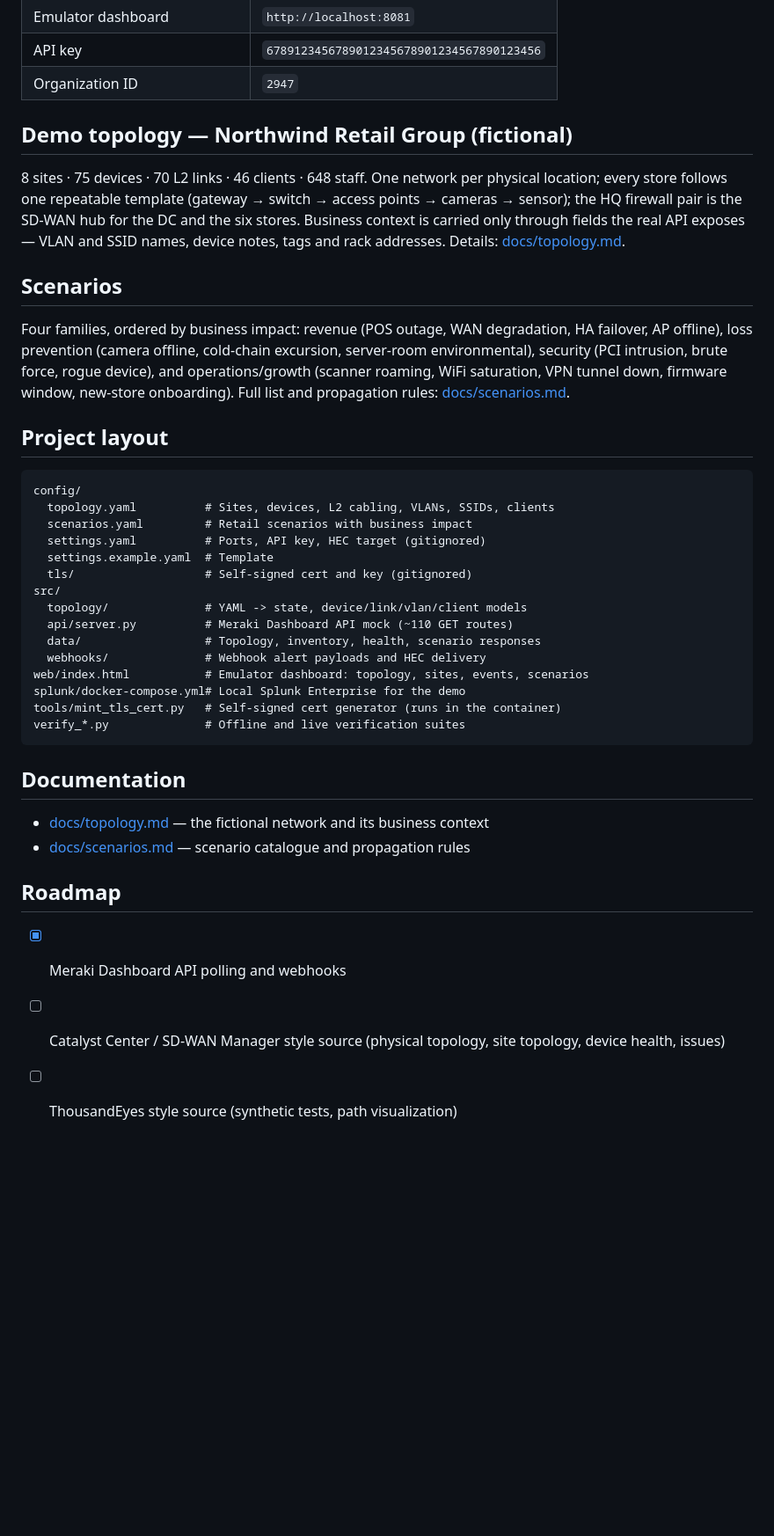
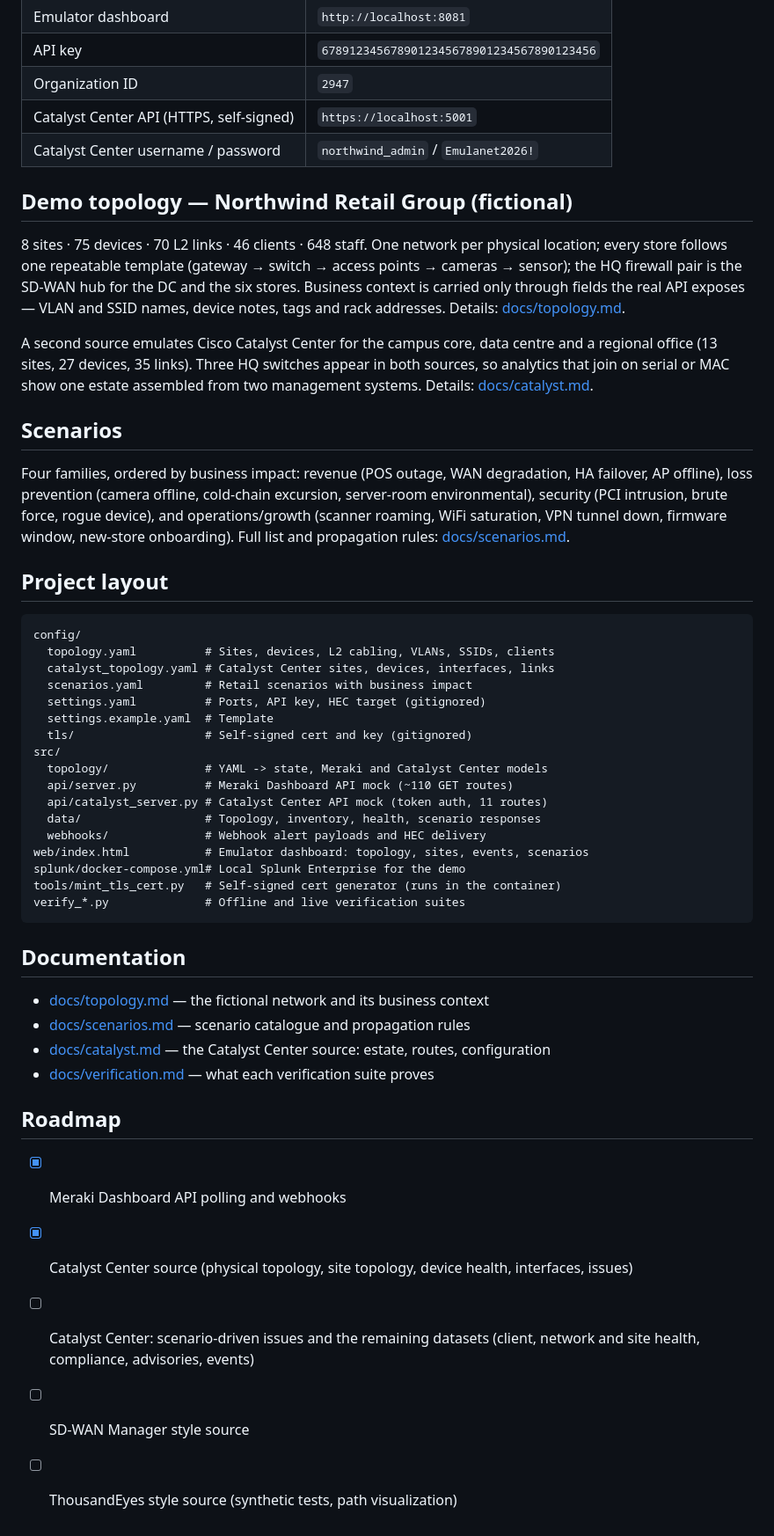
Before and after one commit to marciokugler/qwen-emulanet, a Markdown page: README.md, the part around the change. Shown at 88% size. Rendered like a GitHub page; blank space fills up the shorter version.

````diff
--- a/README.md
+++ b/README.md
@@ -26,6 +26,8 @@ python run.py
 | Emulator dashboard | `http://localhost:8081` |
 | API key | `6789123456789012345678901234567890123456` |
 | Organization ID | `2947` |
+| Catalyst Center API (HTTPS, self-signed) | `https://localhost:5001` |
+| Catalyst Center username / password | `northwind_admin` / `Emulanet2026!` |
 
 ## Demo topology — Northwind Retail Group (fictional)
 
@@ -35,6 +37,12 @@ switch → access points → cameras → sensor); the HQ firewall pair is the SD
 hub for the DC and the six stores. Business context is carried only through
 fields the real API exposes — VLAN and SSID names, device notes, tags and
 rack addresses. Details: [docs/topology.md](docs/topology.md).
+
+A second source emulates Cisco Catalyst Center for the campus core, data
+centre and a regional office (13 sites, 27 devices, 35 links). Three HQ
+switches appear in both sources, so analytics that join on serial or MAC show
+one estate assembled from two management systems. Details:
+[docs/catalyst.md](docs/catalyst.md).
 
 ## Scenarios
 
@@ -50,13 +58,15 @@ Full list and propagation rules: [docs/scenarios.md](docs/scenarios.md).
 ```
 config/
   topology.yaml          # Sites, devices, L2 cabling, VLANs, SSIDs, clients
+  catalyst_topology.yaml # Catalyst Center sites, devices, interfaces, links
   scenarios.yaml         # Retail scenarios with business impact
   settings.yaml          # Ports, API key, HEC target (gitignored)
   settings.example.yaml  # Template
   tls/                   # Self-signed cert and key (gitignored)
 src/
-  topology/              # YAML -> state, device/link/vlan/client models
+  topology/              # YAML -> state, Meraki and Catalyst Center models
   api/server.py          # Meraki Dashboard API mock (~110 GET routes)
+  api/catalyst_server.py # Catalyst Center API mock (token auth, 11 routes)
   data/                  # Topology, inventory, health, scenario responses
   webhooks/              # Webhook alert payloads and HEC delivery
 web/index.html           # Emulator dashboard: topology, sites, events, scenarios
@@ -69,10 +79,15 @@ verify_*.py              # Offline and live verification suites
 
 - [docs/topology.md](docs/topology.md) — the fictional network and its business context
 - [docs/scenarios.md](docs/scenarios.md) — scenario catalogue and propagation rules
+- [docs/catalyst.md](docs/catalyst.md) — the Catalyst Center source: estate, routes, configuration
+- [docs/verification.md](docs/verification.md) — what each verification suite proves
 
 ## Roadmap
 
 - [x] Meraki Dashboard API polling and webhooks
-- [ ] Catalyst Center / SD-WAN Manager style source (physical topology, site
-      topology, device health, issues)
+- [x] Catalyst Center source (physical topology, site topology, device
+      health, interfaces, issues)
+- [ ] Catalyst Center: scenario-driven issues and the remaining datasets
+      (client, network and site health, compliance, advisories, events)
+- [ ] SD-WAN Manager style source
 - [ ] ThousandEyes style source (synthetic tests, path visualization)
````
Also changed, not shown: docs/catalyst.md (added, +136 -0 lines), docs/verification.md (+31 -5 lines).
